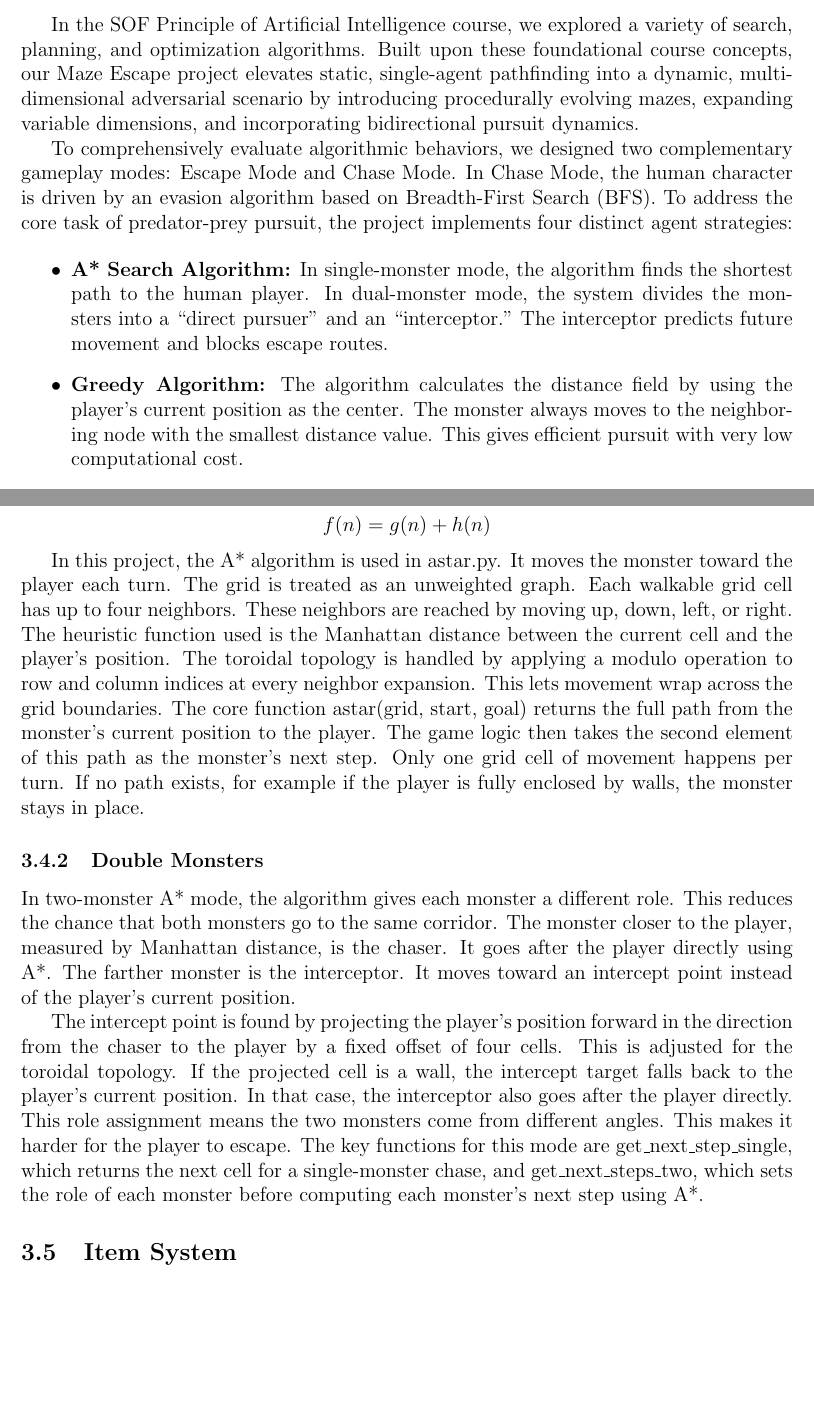
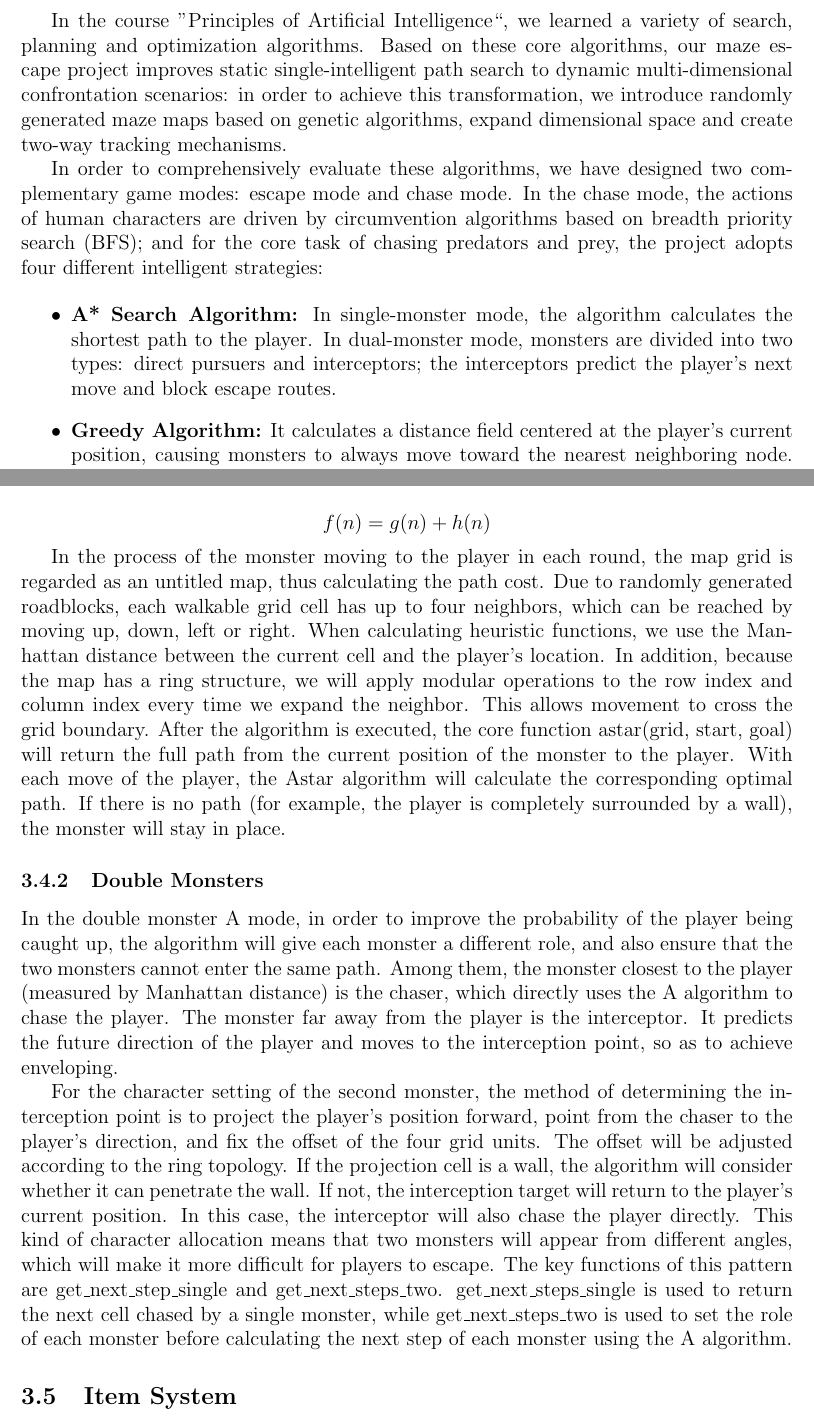
Before and after one commit to yyuwei66-sketch/maze-escape-ai, a LaTeX document (paper/sections/syr.tex): two parts of pages 4 and 6 of 7 before the commit and two parts of pages 4 and 6 of 8 after it, joined at a grey line, cut so that both start at the same text, the shorter picture padded with empty space. Compiled offline with pdfLaTeX.

Commit message:
Update syr.tex

```diff
--- a/paper/sections/syr.tex
+++ b/paper/sections/syr.tex
@@ -50,12 +50,13 @@ This project shows how artificial intelligence behaves under limited, competitiv
     \caption{Game System}
     \label{fig:example}
 \end{figure}
-In the SOF Principle of Artificial Intelligence course, we explored a variety of search, planning, and optimization algorithms. Built upon these foundational course concepts, our Maze Escape project elevates static, single-agent pathfinding into a dynamic, multi-dimensional adversarial scenario by introducing procedurally evolving mazes, expanding variable dimensions, and incorporating bidirectional pursuit dynamics.
 
-To comprehensively evaluate algorithmic behaviors, we designed two complementary gameplay modes: Escape Mode and Chase Mode. In Chase Mode, the human character is driven by an evasion algorithm based on Breadth-First Search (BFS). To address the core task of predator-prey pursuit, the project implements four distinct agent strategies:
+In the course ”Principles of Artificial Intelligence“, we learned a variety of search, planning and optimization algorithms. Based on these core algorithms, our maze escape project improves static single-intelligent path search to dynamic multi-dimensional confrontation scenarios: in order to achieve this transformation, we introduce randomly generated maze maps based on genetic algorithms, expand dimensional space and create two-way tracking mechanisms.
+
+In order to comprehensively evaluate these algorithms, we have designed two complementary game modes: escape mode and chase mode. In the chase mode, the actions of human characters are driven by circumvention algorithms based on breadth priority search (BFS); and for the core task of chasing predators and prey, the project adopts four different intelligent strategies:
 
 \begin{itemize}
-    \item \textbf{A* Search Algorithm:} In single-monster mode, the algorithm finds the shortest path to the human player. In dual-monster mode, the system divides the monsters into a “direct pursuer” and an “interceptor.” The interceptor predicts future movement and blocks escape routes.
+    \item \textbf{A* Search Algorithm:} In single-monster mode, the algorithm calculates the shortest path to the player. In dual-monster mode, monsters are divided into two types: direct pursuers and interceptors; the interceptors predict the player's next move and block escape routes.
 
-    \item \textbf{Greedy Algorithm:} The algorithm calculates the distance field by using the player’s current position as the center. The monster always moves to the neighboring node with the smallest distance value. This gives efficient pursuit with very low computational cost.
+    \item \textbf{Greedy Algorithm:} It calculates a distance field centered at the player's current position, causing monsters to always move toward the nearest neighboring node. This pursuit method is highly efficient and requires low computational resources.
 
@@ -101,19 +103,18 @@ The human moves one step per turn. BFS can be used to search reachable cells and
 
 \subsection{Monster AI Algorithms}
 \subsubsection{A* Algorithm}
-A\* is an informed graph search algorithm. It finds the shortest path between two nodes. It does this by adding the cost of the path taken so far to an estimate of the remaining cost to the goal. Each node is scored by the function below，where $g(n)$ is the cost from the start to node $n$, and $h(n)$ is the heuristic estimate from $n$ to the goal.
+A\* is a heuristic graph search algorithm. It finds the shortest path between two nodes by adding the cost of the lined path to the residual cost estimate of reaching the target node. The cost of each node is calculated by the following function:
 
 \[
 f(n) = g(n) + h(n)
 \]
 
-In this project, the A* algorithm is used in astar.py. It moves the monster toward the player each turn. The grid is treated as an unweighted graph. Each walkable grid cell has up to four neighbors. These neighbors are reached by moving up, down, left, or right. The heuristic function used is the Manhattan distance between the current cell and the player's position. The toroidal topology is handled by applying a modulo operation to row and column indices at every neighbor expansion. This lets movement wrap across the grid boundaries.
-The core function astar(grid, start, goal) returns the full path from the monster's current position to the player. The game logic then takes the second element of this path as the monster's next step. Only one grid cell of movement happens per turn. If no path exists, for example if the player is fully enclosed by walls, the monster stays in place.
+In the process of the monster moving to the player in each round, the map grid is regarded as an untitled map, thus calculating the path cost. Due to randomly generated roadblocks, each walkable grid cell has up to four neighbors, which can be reached by moving up, down, left or right. When calculating heuristic functions, we use the Manhattan distance between the current cell and the player's location. In addition, because the map has a ring structure, we will apply modular operations to the row index and column index every time we expand the neighbor. This allows movement to cross the grid boundary. After the algorithm is executed, the core function astar(grid, start, goal) will return the full path from the current position of the monster to the player. With each move of the player, the Astar algorithm will calculate the corresponding optimal path. If there is no path (for example, the player is completely surrounded by a wall), the monster will stay in place.
 
 \subsubsection{Double Monsters}
-In two-monster A* mode, the algorithm gives each monster a different role. This reduces the chance that both monsters go to the same corridor. The monster closer to the player, measured by Manhattan distance, is the chaser. It goes after the player directly using A*. The farther monster is the interceptor. It moves toward an intercept point instead of the player's current position.
+In the double monster A\* mode, in order to improve the probability of the player being caught up, the algorithm will give each monster a different role, and also ensure that the two monsters cannot enter the same path. Among them, the monster closest to the player (measured by Manhattan distance) is the chaser, which directly uses the A\* algorithm to chase the player. The monster far away from the player is the interceptor. It predicts the future direction of the player and moves to the interception point, so as to achieve enveloping.
 
-The intercept point is found by projecting the player's position forward in the direction from the chaser to the player by a fixed offset of four cells. This is adjusted for the toroidal topology. If the projected cell is a wall, the intercept target falls back to the player's current position. In that case, the interceptor also goes after the player directly. This role assignment means the two monsters come from different angles. This makes it harder for the player to escape. The key functions for this mode are get\_next\_step\_single, which returns the next cell for a single-monster chase, and get\_next\_steps\_two, which sets the role of each monster before computing each monster's next step using A*.
+For the character setting of the second monster, the method of determining the interception point is to project the player's position forward, point from the chaser to the player's direction, and fix the offset of the four grid units. The offset will be adjusted according to the ring topology. If the projection cell is a wall, the algorithm will consider whether it can penetrate the wall. If not, the interception target will return to the player's current position. In this case, the interceptor will also chase the player directly. This kind of character allocation means that two monsters will appear from different angles, which will make it more difficult for players to escape. The key functions of this pattern are get\_next\_step\_single and get\_next\_steps\_two. get\_next\_steps\_single is used to return the next cell chased by a single monster, while get\_next\_steps\_two is used to set the role of each monster before calculating the next step of each monster using the A\* algorithm.
 \subsection{Item System}
 
 Items are generated after a fixed number of human steps. For example, new items may appear every 10 human steps. Unused items remain on the map. Items can affect the movement and strategy of the game, such as giving the human a speed boost or temporarily stopping the monster.
```
Also changed, not shown: paper/sections/syr.tex (5 more changed lines).
